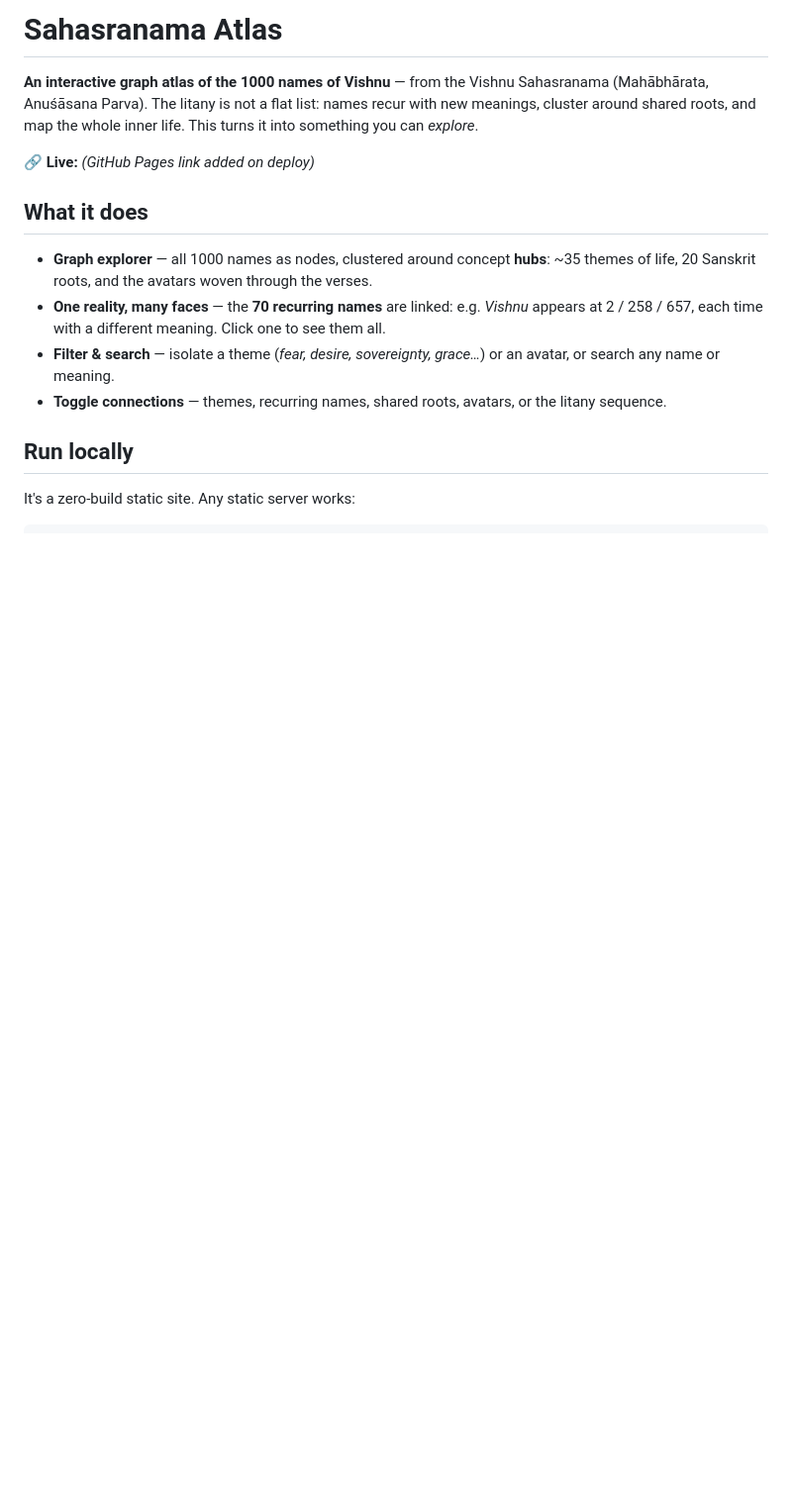
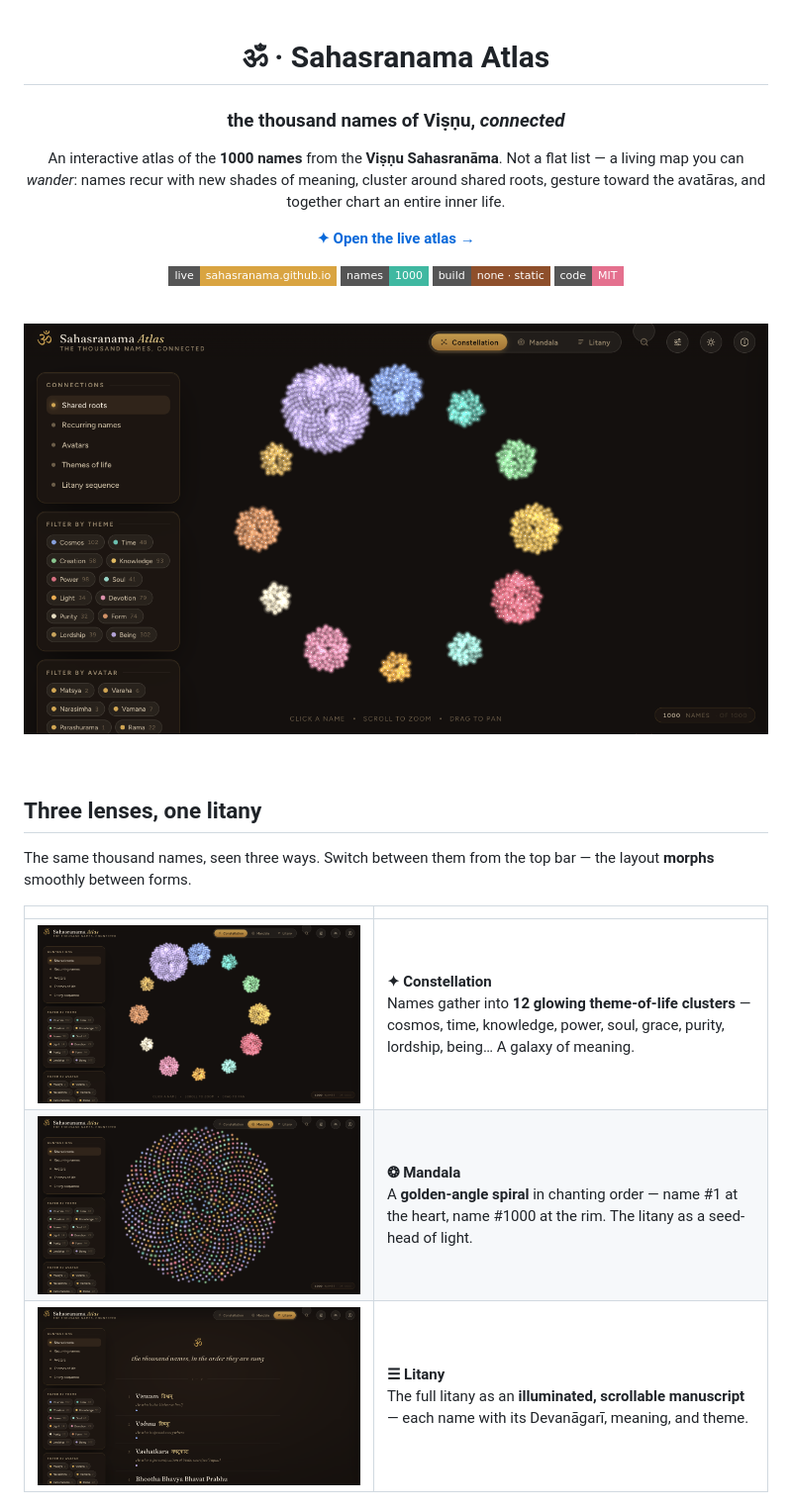
Before and after one commit to sahasranama/sahasranama.github.io, a Markdown page: README.md, the part around the change printed below. Shown: that part at 99% size. Rendered like a GitHub page; pictures changed too: assets/screens/constellation.png (added), assets/screens/litany.png (added), assets/screens/mandala.png (added); badges without logos; blank space fills up the shorter version.

```diff
--- a/README.md
+++ b/README.md
@@ -1,22 +1,36 @@
-# Sahasranama Atlas
+<div align="center">
 
-**An interactive graph atlas of the 1000 names of Vishnu** — from the Vishnu Sahasranama
-(Mahābhārata, Anuśāsana Parva). The litany is not a flat list: names recur with new meanings,
-cluster around shared roots, and map the whole inner life. This turns it into something you can
-*explore*.
+# ॐ · Sahasranama Atlas
 
-🔗 **Live:** _(GitHub Pages link added on deploy)_
+### the thousand names of Viṣṇu, *connected*
 
-## What it does
+An interactive atlas of the **1000 names** from the **Viṣṇu Sahasranāma**. Not a flat list —
+a living map you can *wander*: names recur with new shades of meaning, cluster around shared
+roots, gesture toward the avatāras, and together chart an entire inner life.
 
-- **Graph explorer** — all 1000 names as nodes, clustered around concept **hubs**: ~35 themes of
-  life, 20 Sanskrit roots, and the avatars woven through the verses.
-- **One reality, many faces** — the **70 recurring names** are linked: e.g. *Vishnu* appears at
-  2 / 258 / 657, each time with a different meaning. Click one to see them all.
-- **Filter & search** — isolate a theme (*fear, desire, sovereignty, grace…*) or an avatar, or
-  search any name or meaning.
-- **Toggle connections** — themes, recurring names, shared roots, avatars, or the litany sequence.
+[**✦ Open the live atlas →**](https://sahasranama.github.io/)
 
-## Run locally
+[![Live](https://img.shields.io/badge/live-sahasranama.github.io-D9A441?style=flat-square)](https://sahasranama.github.io/)
+[![Names](https://img.shields.io/badge/names-1000-3FB8A1?style=flat-square)](https://sahasranama.github.io/)
+[![No build](https://img.shields.io/badge/build-none%20·%20static-8E4F2B?style=flat-square)](#run-it-locally)
+[![License](https://img.shields.io/badge/code-MIT-E4708E?style=flat-square)](LICENSE)
 
-It's a zero-build static site. Any static server works:
+<br>
+
+<a href="https://sahasranama.github.io/"><img src="assets/screens/constellation.png" alt="Constellation lens — the 1000 names gathered into twelve glowing theme-of-life clusters" width="100%"></a>
+
+</div>
+
+<br>
+
+## Three lenses, one litany
+
+The same thousand names, seen three ways. Switch between them from the top bar — the layout
+**morphs** smoothly between forms.
+
+| | |
+|---|---|
+| <img src="assets/screens/constellation.png" width="100%"> | **✦ Constellation**<br>Names gather into **12 glowing theme-of-life clusters** — cosmos, time, knowledge, power, soul, grace, purity, lordship, being… A galaxy of meaning. |
+| <img src="assets/screens/mandala.png" width="100%"> | **❂ Mandala**<br>A **golden-angle spiral** in chanting order — name #1 at the heart, name #1000 at the rim. The litany as a seed-head of light. |
+| <img src="assets/screens/litany.png" width="100%"> | **☰ Litany**<br>The full litany as an **illuminated, scrollable manuscript** — each name with its Devanāgarī, meaning, and theme. |
+
```
Also changed, not shown: other parts of README.md (+56 -22 lines), assets/screens/detail-threads.png (added), 16 other files.
